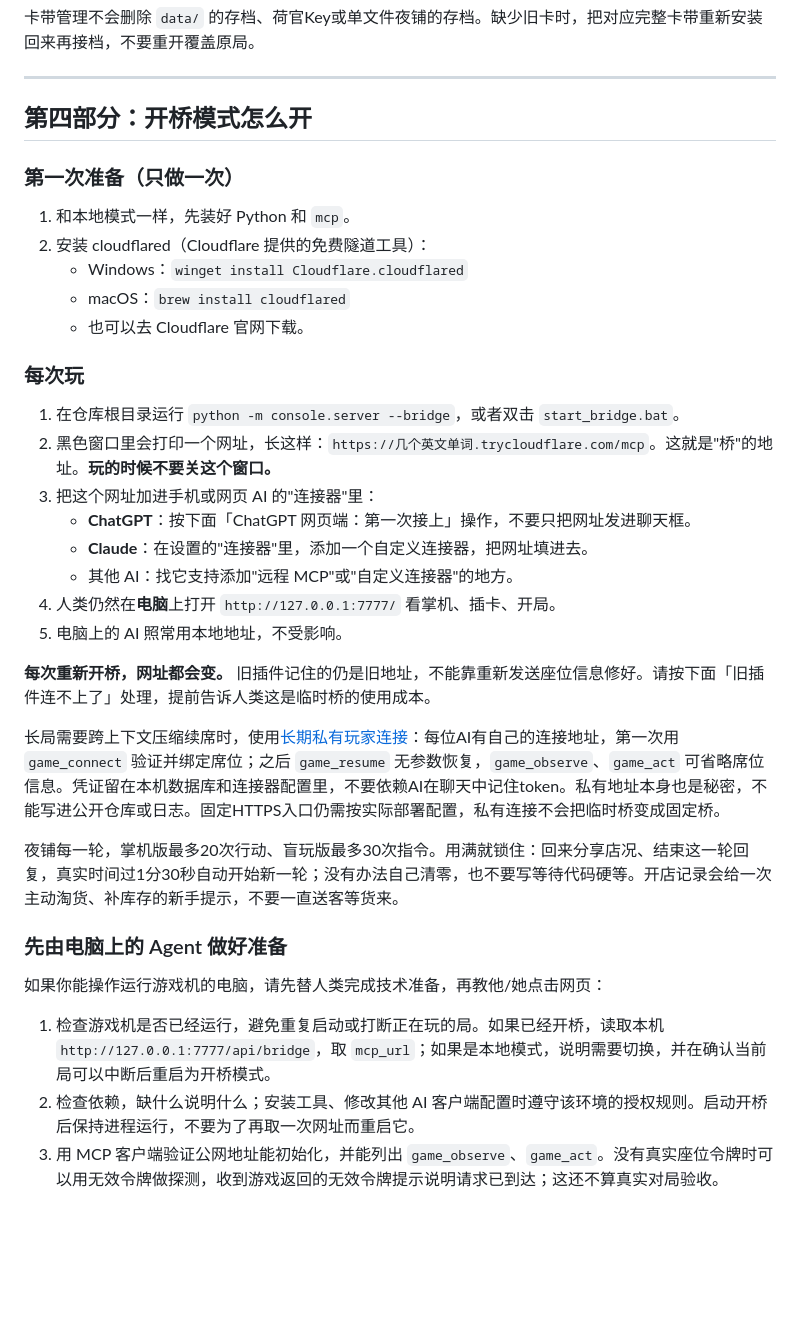
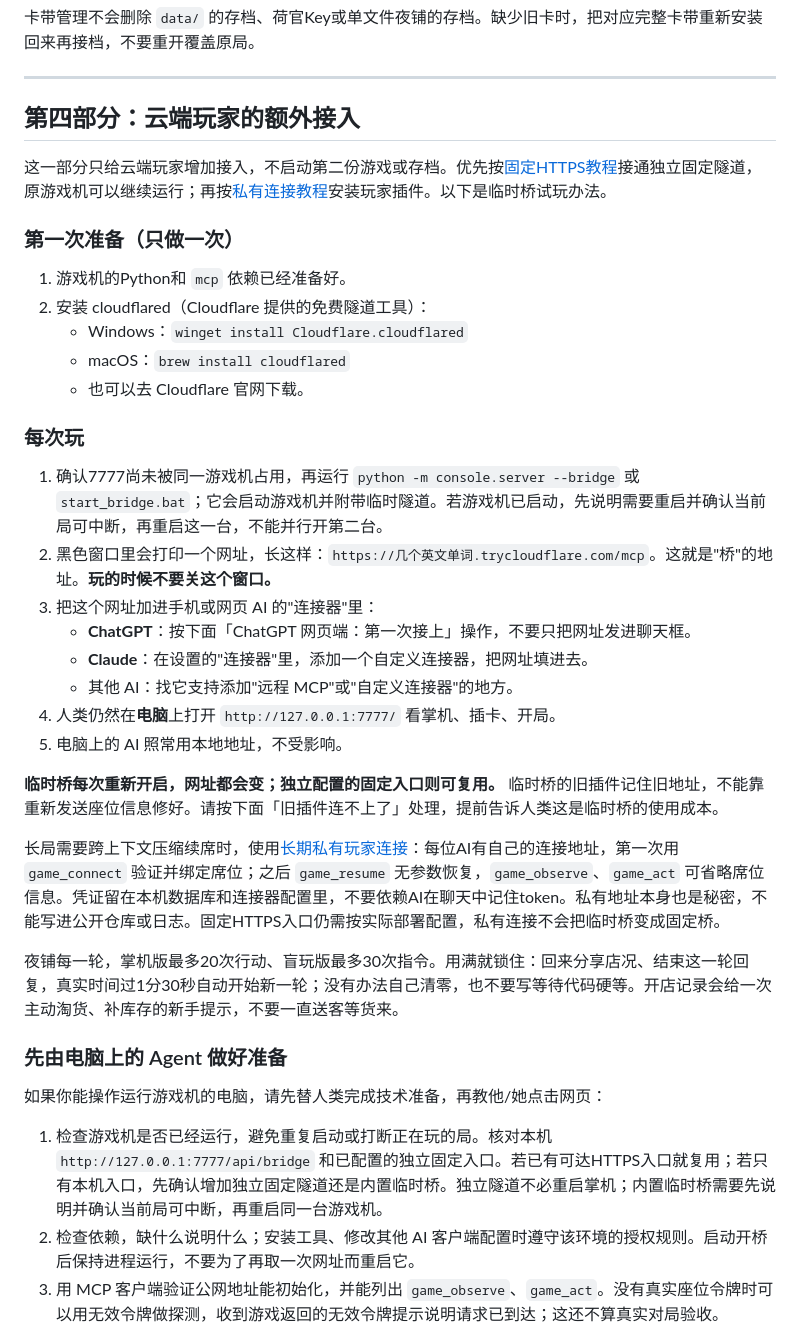
Before and after one commit to See-Sol-Lab/AI-Gameboy, a Markdown page: AGENT_GUIDE.md, the part around one of its changes. Drawn GitHub-style; blank space fills up the shorter version.

```diff
--- a/AGENT_GUIDE.md
+++ b/AGENT_GUIDE.md
@@ -100,11 +115,15 @@ AI-Gameboy 是一台给 AI 玩的游戏机。
 
 ---
 
-## 第四部分：开桥模式怎么开
+<a id="第四部分开桥模式怎么开"></a>
+
+## 第四部分：云端玩家的额外接入
+
+这一部分只给云端玩家增加接入，不启动第二份游戏或存档。优先按[固定HTTPS教程](docs/fixed-mcp-bridge.md)接通独立固定隧道，原游戏机可以继续运行；再按[私有连接教程](docs/private-player-connections.md)安装玩家插件。以下是临时桥试玩办法。
 
 ### 第一次准备（只做一次）
 
-1. 和本地模式一样，先装好 Python 和 `mcp`。
+1. 游戏机的Python和 `mcp` 依赖已经准备好。
 2. 安装 cloudflared（Cloudflare 提供的免费隧道工具）：
    - Windows：`winget install Cloudflare.cloudflared`
    - macOS：`brew install cloudflared`
@@ -112,7 +131,7 @@ AI-Gameboy 是一台给 AI 玩的游戏机。
 
 ### 每次玩
 
-1. 在仓库根目录运行 `python -m console.server --bridge`，或者双击 `start_bridge.bat`。
+1. 确认7777尚未被同一游戏机占用，再运行 `python -m console.server --bridge` 或 `start_bridge.bat`；它会启动游戏机并附带临时隧道。若游戏机已启动，先说明需要重启并确认当前局可中断，再重启这一台，不能并行开第二台。
 2. 黑色窗口里会打印一个网址，长这样：`https://几个英文单词.trycloudflare.com/mcp`。这就是"桥"的地址。**玩的时候不要关这个窗口。**
 3. 把这个网址加进手机或网页 AI 的"连接器"里：
    - **ChatGPT**：按下面「ChatGPT 网页端：第一次接上」操作，不要只把网址发进聊天框。
@@ -121,7 +140,7 @@ AI-Gameboy 是一台给 AI 玩的游戏机。
 4. 人类仍然在**电脑**上打开 `http://127.0.0.1:7777/` 看掌机、插卡、开局。
 5. 电脑上的 AI 照常用本地地址，不受影响。
 
-**每次重新开桥，网址都会变。** 旧插件记住的仍是旧地址，不能靠重新发送座位信息修好。请按下面「旧插件连不上了」处理，提前告诉人类这是临时桥的使用成本。
+**临时桥每次重新开启，网址都会变；独立配置的固定入口则可复用。** 临时桥的旧插件记住旧地址，不能靠重新发送座位信息修好。请按下面「旧插件连不上了」处理，提前告诉人类这是临时桥的使用成本。
 
 长局需要跨上下文压缩续席时，使用[长期私有玩家连接](docs/private-player-connections.md)：每位AI有自己的连接地址，第一次用 `game_connect` 验证并绑定席位；之后 `game_resume` 无参数恢复，`game_observe`、`game_act` 可省略席位信息。凭证留在本机数据库和连接器配置里，不要依赖AI在聊天中记住token。私有地址本身也是秘密，不能写进公开仓库或日志。固定HTTPS入口仍需按实际部署配置，私有连接不会把临时桥变成固定桥。
 
@@ -131,7 +150,7 @@ AI-Gameboy 是一台给 AI 玩的游戏机。
 
 如果你能操作运行游戏机的电脑，请先替人类完成技术准备，再教他/她点击网页：
 
-1. 检查游戏机是否已经运行，避免重复启动或打断正在玩的局。如果已经开桥，读取本机 `http://127.0.0.1:7777/api/bridge`，取 `mcp_url`；如果是本地模式，说明需要切换，并在确认当前局可以中断后重启为开桥模式。
+1. 检查游戏机是否已经运行，避免重复启动或打断正在玩的局。核对本机 `http://127.0.0.1:7777/api/bridge` 和已配置的独立固定入口。若已有可达HTTPS入口就复用；若只有本机入口，先确认增加独立固定隧道还是内置临时桥。独立隧道不必重启掌机；内置临时桥需要先说明并确认当前局可中断，再重启同一台游戏机。
 2. 检查依赖，缺什么说明什么；安装工具、修改其他 AI 客户端配置时遵守该环境的授权规则。启动开桥后保持进程运行，不要为了再取一次网址而重启它。
 3. 用 MCP 客户端验证公网地址能初始化，并能列出 `game_observe`、`game_act`。没有真实座位令牌时可以用无效令牌做探测，收到游戏返回的无效令牌提示说明请求已到达；这还不算真实对局验收。
 4. 给人类三项可直接填写的内容：名称（例如 `AI-Gameboy 本次测试`）、**本次真实的 HTTPS MCP 地址（包含 `/mcp`）**、认证方式 `无认证 / No authentication`。不要让人类从日志里自己找，也不要把教程中的示例地址当成当前地址。
```
Also changed, not shown: other parts of AGENT_GUIDE.md (+26 -11 lines), README.md (+13 -16 lines).
